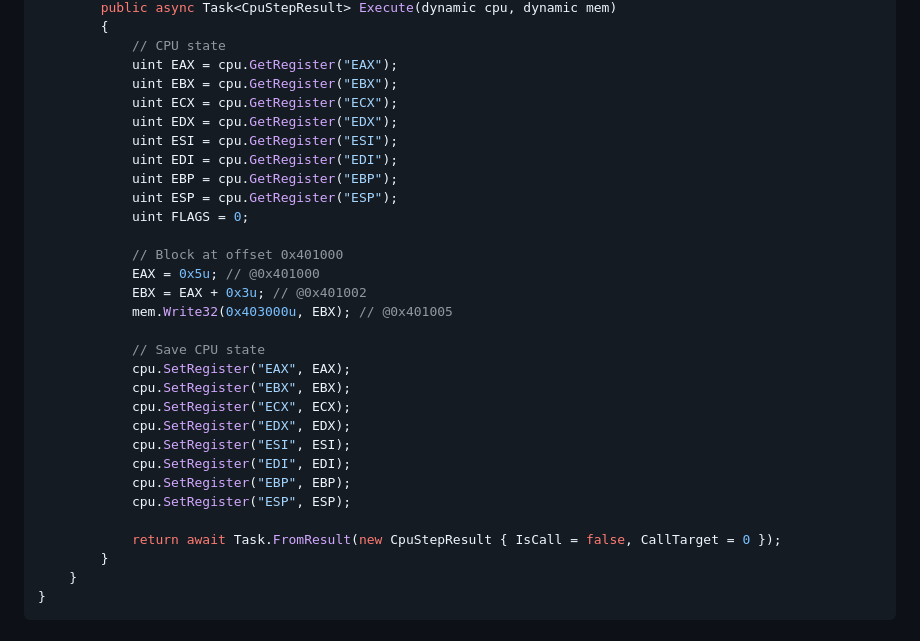
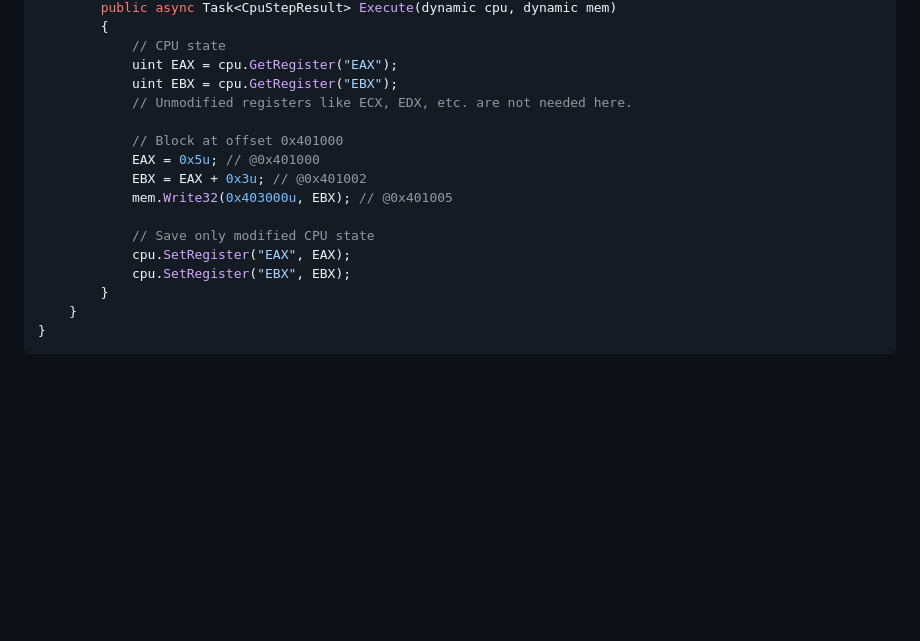
Before and after one commit to archanox/Win32Emu, a Markdown page: RTL_JIT_INTEGRATION.md, the part around the change. Drawn GitHub-style; blank space fills up the shorter version.

Commit message:
Update RTL_JIT_INTEGRATION.md
Co-authored-by: qodo-merge-for-open-source[bot] <189517486+qodo-merge-for-open-source[bot]@users.noreply.github.com>

```diff
--- a/RTL_JIT_INTEGRATION.md
+++ b/RTL_JIT_INTEGRATION.md
@@ -120,30 +120,16 @@ namespace Win32Emu.Jit.Generated
             // CPU state
             uint EAX = cpu.GetRegister("EAX");
             uint EBX = cpu.GetRegister("EBX");
-            uint ECX = cpu.GetRegister("ECX");
-            uint EDX = cpu.GetRegister("EDX");
-            uint ESI = cpu.GetRegister("ESI");
-            uint EDI = cpu.GetRegister("EDI");
-            uint EBP = cpu.GetRegister("EBP");
-            uint ESP = cpu.GetRegister("ESP");
-            uint FLAGS = 0;
+            // Unmodified registers like ECX, EDX, etc. are not needed here.
 
             // Block at offset 0x401000
             EAX = 0x5u; // @0x401000
             EBX = EAX + 0x3u; // @0x401002
             mem.Write32(0x403000u, EBX); // @0x401005
 
-            // Save CPU state
+            // Save only modified CPU state
             cpu.SetRegister("EAX", EAX);
             cpu.SetRegister("EBX", EBX);
-            cpu.SetRegister("ECX", ECX);
-            cpu.SetRegister("EDX", EDX);
-            cpu.SetRegister("ESI", ESI);
-            cpu.SetRegister("EDI", EDI);
-            cpu.SetRegister("EBP", EBP);
-            cpu.SetRegister("ESP", ESP);
-
-            return await Task.FromResult(new CpuStepResult { IsCall = false, CallTarget = 0 });
         }
     }
 }
```
